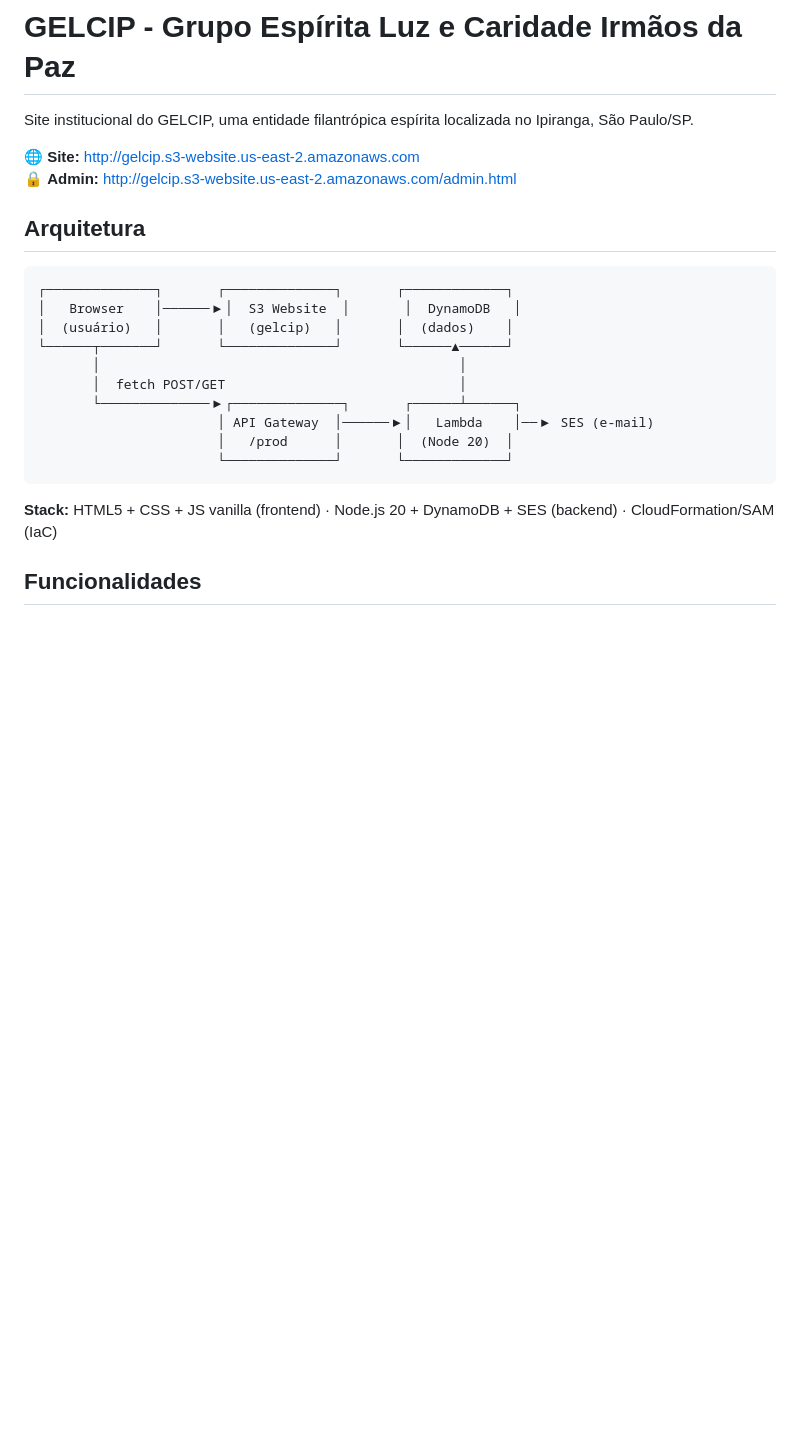
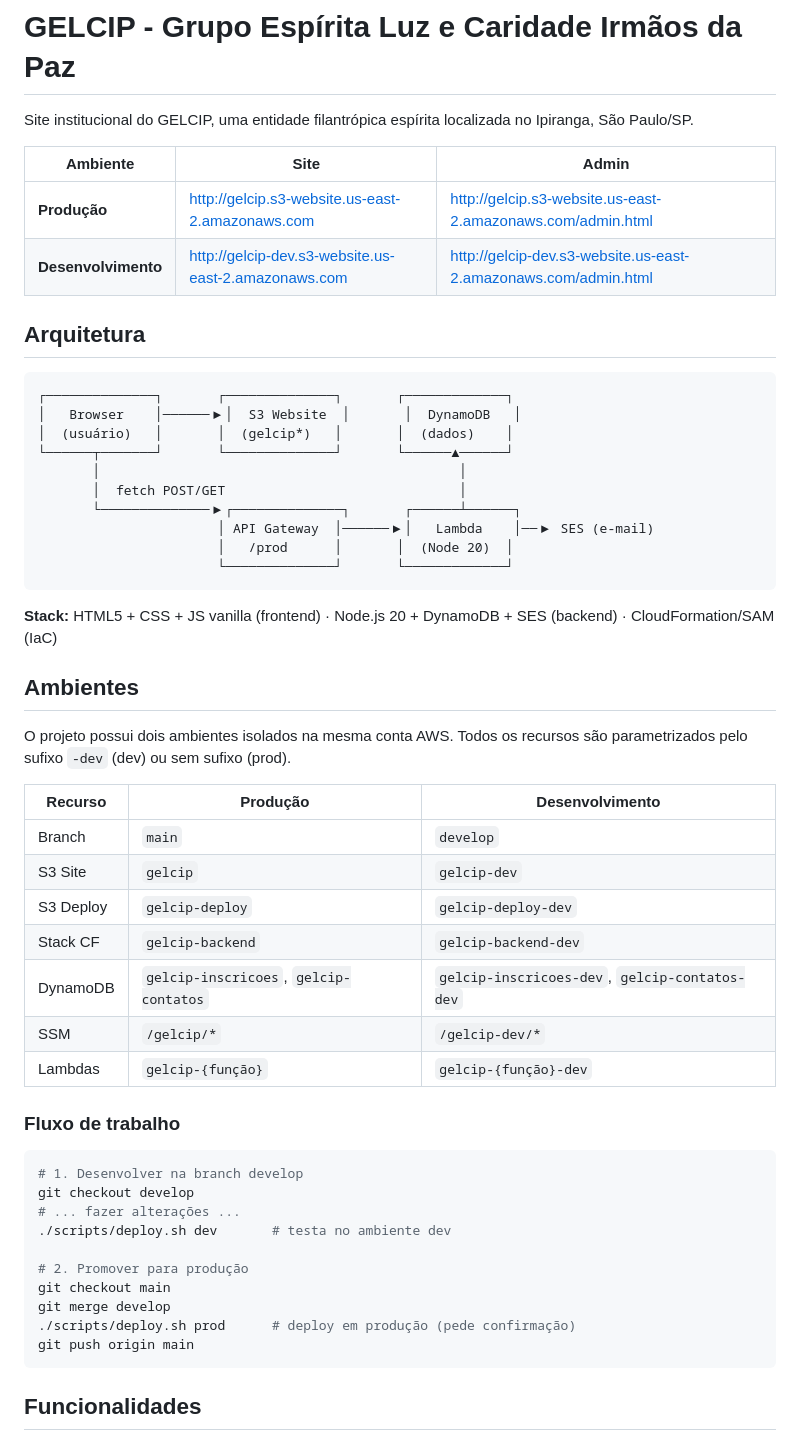
Before and after one commit to admin-vm-devops/GELCIP, a Markdown page: README.md, the part around one of its changes. GitHub-like rendering; blank space fills up the shorter version.

````diff
--- a/README.md
+++ b/README.md
@@ -2,15 +2,17 @@
 
 Site institucional do GELCIP, uma entidade filantrópica espírita localizada no Ipiranga, São Paulo/SP.
 
-🌐 **Site:** http://gelcip.s3-website.us-east-2.amazonaws.com
-🔒 **Admin:** http://gelcip.s3-website.us-east-2.amazonaws.com/admin.html
+| Ambiente | Site | Admin |
+|----------|------|-------|
+| **Produção** | http://gelcip.s3-website.us-east-2.amazonaws.com | http://gelcip.s3-website.us-east-2.amazonaws.com/admin.html |
+| **Desenvolvimento** | http://gelcip-dev.s3-website.us-east-2.amazonaws.com | http://gelcip-dev.s3-website.us-east-2.amazonaws.com/admin.html |
 
 ## Arquitetura
 
 ```
 ┌──────────────┐       ┌──────────────┐       ┌─────────────┐
 │   Browser    │──────▶│  S3 Website  │       │  DynamoDB   │
-│  (usuário)   │       │   (gelcip)   │       │  (dados)    │
+│  (usuário)   │       │  (gelcip*)   │       │  (dados)    │
 └──────┬───────┘       └──────────────┘       └──────▲──────┘
        │                                              │
        │  fetch POST/GET                              │
@@ -21,6 +23,35 @@ Site institucional do GELCIP, uma entidade filantrópica espírita localizada no
 ```
 
 **Stack:** HTML5 + CSS + JS vanilla (frontend) · Node.js 20 + DynamoDB + SES (backend) · CloudFormation/SAM (IaC)
+
+## Ambientes
+
+O projeto possui dois ambientes isolados na mesma conta AWS. Todos os recursos são parametrizados pelo sufixo `-dev` (dev) ou sem sufixo (prod).
+
+| Recurso | Produção | Desenvolvimento |
+|---------|----------|-----------------|
+| Branch | `main` | `develop` |
+| S3 Site | `gelcip` | `gelcip-dev` |
+| S3 Deploy | `gelcip-deploy` | `gelcip-deploy-dev` |
+| Stack CF | `gelcip-backend` | `gelcip-backend-dev` |
+| DynamoDB | `gelcip-inscricoes`, `gelcip-contatos` | `gelcip-inscricoes-dev`, `gelcip-contatos-dev` |
+| SSM | `/gelcip/*` | `/gelcip-dev/*` |
+| Lambdas | `gelcip-{função}` | `gelcip-{função}-dev` |
+
+### Fluxo de trabalho
+
+```bash
+# 1. Desenvolver na branch develop
+git checkout develop
+# ... fazer alterações ...
+./scripts/deploy.sh dev       # testa no ambiente dev
+
+# 2. Promover para produção
+git checkout main
+git merge develop
+./scripts/deploy.sh prod      # deploy em produção (pede confirmação)
+git push origin main
+```
 
 ## Funcionalidades
 
````
Also changed, not shown: other parts of README.md (+38 -27 lines).
